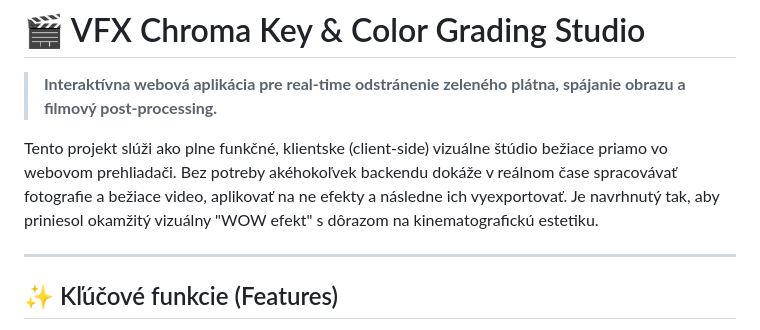
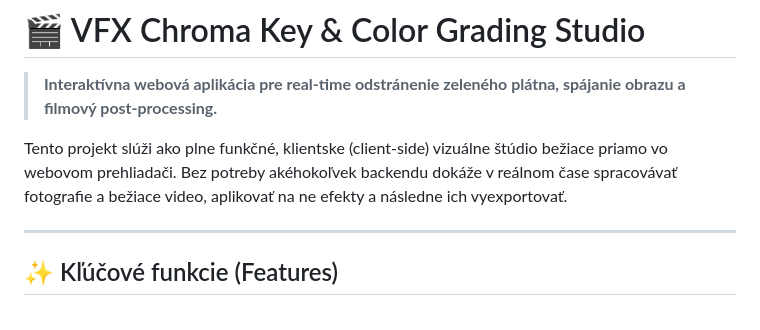
Before and after one commit to TheGoksi/ChromaKey-Studio, a Markdown page: README.md, the part around the change. Drawn GitHub-style.

```diff
--- a/README.md
+++ b/README.md
@@ -2,7 +2,7 @@
 
 > **Interaktívna webová aplikácia pre real-time odstránenie zeleného plátna, spájanie obrazu a filmový post-processing.**
 
-Tento projekt slúži ako plne funkčné, klientske (client-side) vizuálne štúdio bežiace priamo vo webovom prehliadači. Bez potreby akéhokoľvek backendu dokáže v reálnom čase spracovávať fotografie a bežiace video, aplikovať na ne efekty a následne ich vyexportovať. Je navrhnutý tak, aby priniesol okamžitý vizuálny "WOW efekt" s dôrazom na kinematografickú estetiku.
+Tento projekt slúži ako plne funkčné, klientske (client-side) vizuálne štúdio bežiace priamo vo webovom prehliadači. Bez potreby akéhokoľvek backendu dokáže v reálnom čase spracovávať fotografie a bežiace video, aplikovať na ne efekty a následne ich vyexportovať.
 
 ---
 
```
